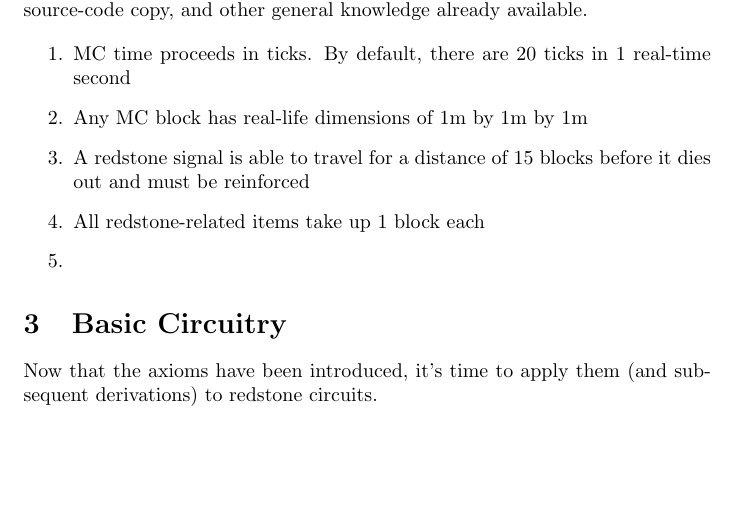
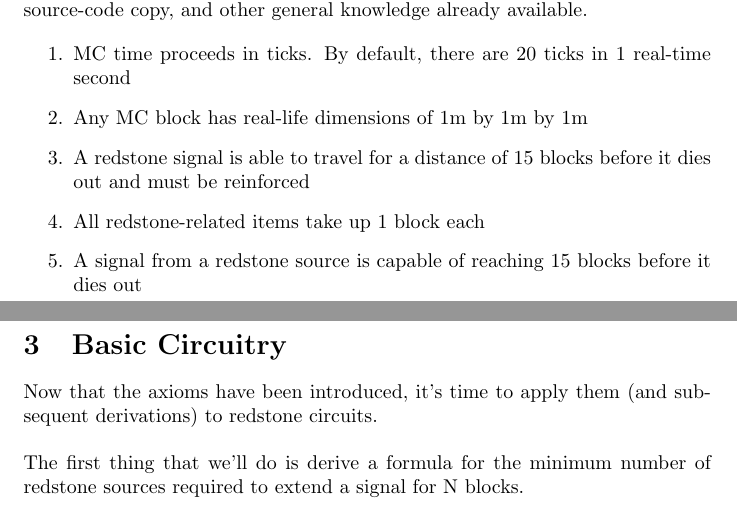
Before and after one commit to ISDementyev/AMN, a LaTeX document (docs/main.tex): part of the page before the commit and two parts of pages 1 and 2 of 2 after it, the two joined at a grey line, cut so that both start at the same text, the shorter picture padded with empty space. Compiled offline with pdfLaTeX.

Commit message:
Update main.tex

```diff
--- a/docs/main.tex
+++ b/docs/main.tex
@@ -24,10 +24,13 @@ As one may have guessed, the axioms are based off of Minecraft's de-obfuscated s
 \item Any MC block has real-life dimensions of 1m by 1m by 1m
 \item A redstone signal is able to travel for a distance of 15 blocks before it dies out and must be reinforced
 \item All redstone-related items take up 1 block each
-\item
+\item A signal from a redstone source is capable of reaching 15 blocks before it dies out
 \end{enumerate}
 
 \section{Basic Circuitry}
-Now that the axioms have been introduced, it's time to apply them (and subsequent derivations) to redstone circuits.
+Now that the axioms have been introduced, it's time to apply them (and subsequent derivations) to redstone circuits. \\
+
+\noindent
+The first thing that we'll do is derive a formula for the minimum number of redstone sources required to extend a signal for N blocks.
 
 \end{document}
```
